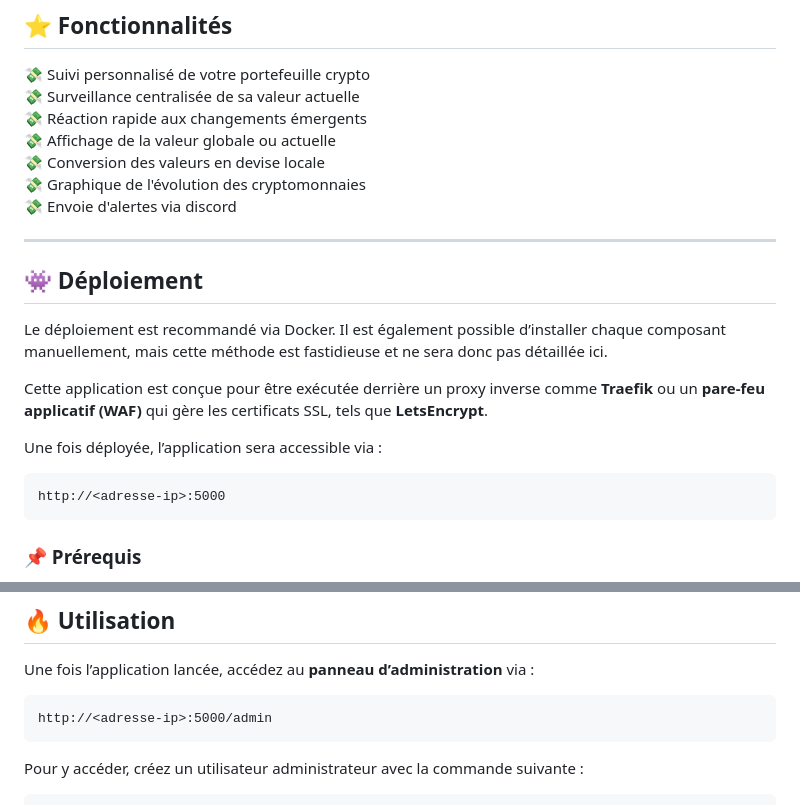
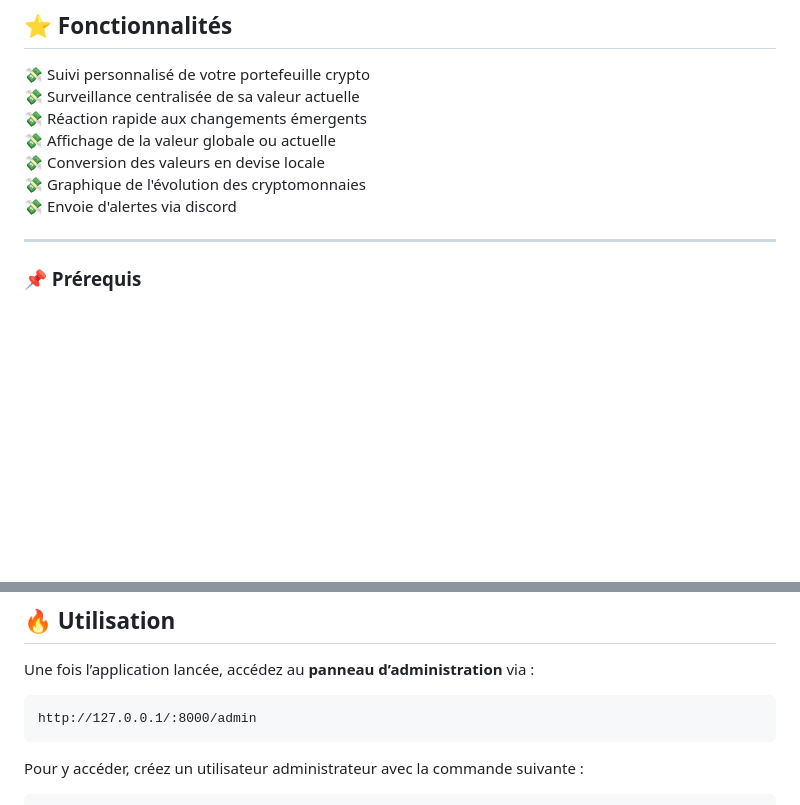
Before and after one commit to Sopanha2020/Projet-3-Cryptomonnaie-Wild-Data-Hub, a Markdown page: README.md, 2 parts joined by grey strips. GitHub-like rendering; blank space fills up the shorter version.

````diff
--- a/README.md
+++ b/README.md
@@ -26,18 +26,6 @@ nombre de points requis par appel d'API, ce qui nécessite d'augmenter le temps
 💸 Envoie d'alertes via discord
 
 ---
-
-## 👾 Déploiement
-
-Le déploiement est recommandé via Docker. Il est également possible d’installer chaque composant manuellement, mais cette méthode est fastidieuse et ne sera donc pas détaillée ici.
-
-Cette application est conçue pour être exécutée derrière un proxy inverse comme **Traefik** ou un **pare-feu applicatif (WAF)** qui gère les certificats SSL, tels que **LetsEncrypt**.
-
-Une fois déployée, l’application sera accessible via :
-
-```
-http://<adresse-ip>:5000
-```
 
 ### 📌 Prérequis
 
@@ -85,7 +73,7 @@ Sinon, ajoutez `-d` à la commande `docker-compose` dans le script `rebuild` pou
 Une fois l’application lancée, accédez au **panneau d’administration** via :
 
 ```
-http://<adresse-ip>:5000/admin
+http://127.0.0.1/:8000/admin
 ```
 
 Pour y accéder, créez un utilisateur administrateur avec la commande suivante :
````
Also changed, not shown: other parts of README.md (+1 -1 lines).
